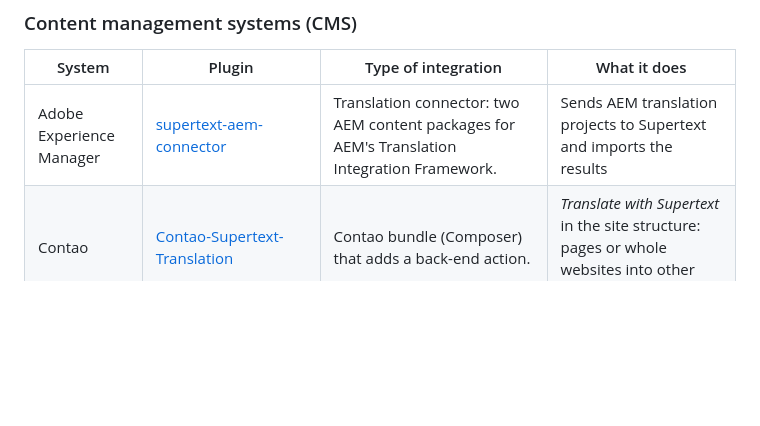
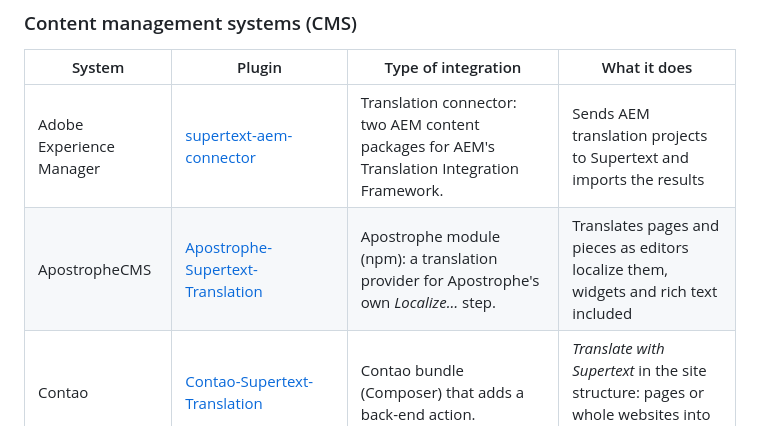
Before and after one commit to Supertext/djangoCMS-Supertext-Translation, a Markdown page: README.md, the part around the change. GitHub-like rendering; blank space fills up the shorter version.

Commit message:
Plugin list: add ApostropheCMS
Co-Authored-By: Claude Opus 5.5 <noreply@anthropic.com>
Claude-Session: https://claude.ai/code/session_01BtzWfLJcduoLBzYCHwczAN

```diff
--- a/README.md
+++ b/README.md
@@ -60,6 +60,7 @@ Supertext offers AI and professional translation plugins for these systems:
 | System | Plugin | Type of integration | What it does |
 | --- | --- | --- | --- |
 | Adobe Experience Manager | [supertext-aem-connector](https://github.com/Supertext/supertext-aem-connector) | Translation connector: two AEM content packages for AEM's Translation Integration Framework. | Sends AEM translation projects to Supertext and imports the results |
+| ApostropheCMS | [Apostrophe-Supertext-Translation](https://github.com/Supertext/Apostrophe-Supertext-Translation) | Apostrophe module (npm): a translation provider for Apostrophe's own *Localize…* step. | Translates pages and pieces as editors localize them, widgets and rich text included |
 | Contao | [Contao-Supertext-Translation](https://github.com/Supertext/Contao-Supertext-Translation) | Contao bundle (Composer) that adds a back-end action. | *Translate with Supertext* in the site structure: pages or whole websites into other languages |
 | Craft CMS | [CraftCms-Supertext-Translation](https://github.com/Supertext/CraftCms-Supertext-Translation) | Craft plugin (Composer) with a panel on the entry page. | Translates entries into your other sites, Matrix and rich text included |
 | Directus | [Directus-Supertext-Translation](https://github.com/Supertext/Directus-Supertext-Translation) | Directus extension bundle (npm): interface, endpoint, Flow operation and module. | *Translate with Supertext* box on the item form, fills the Translations field |
```
